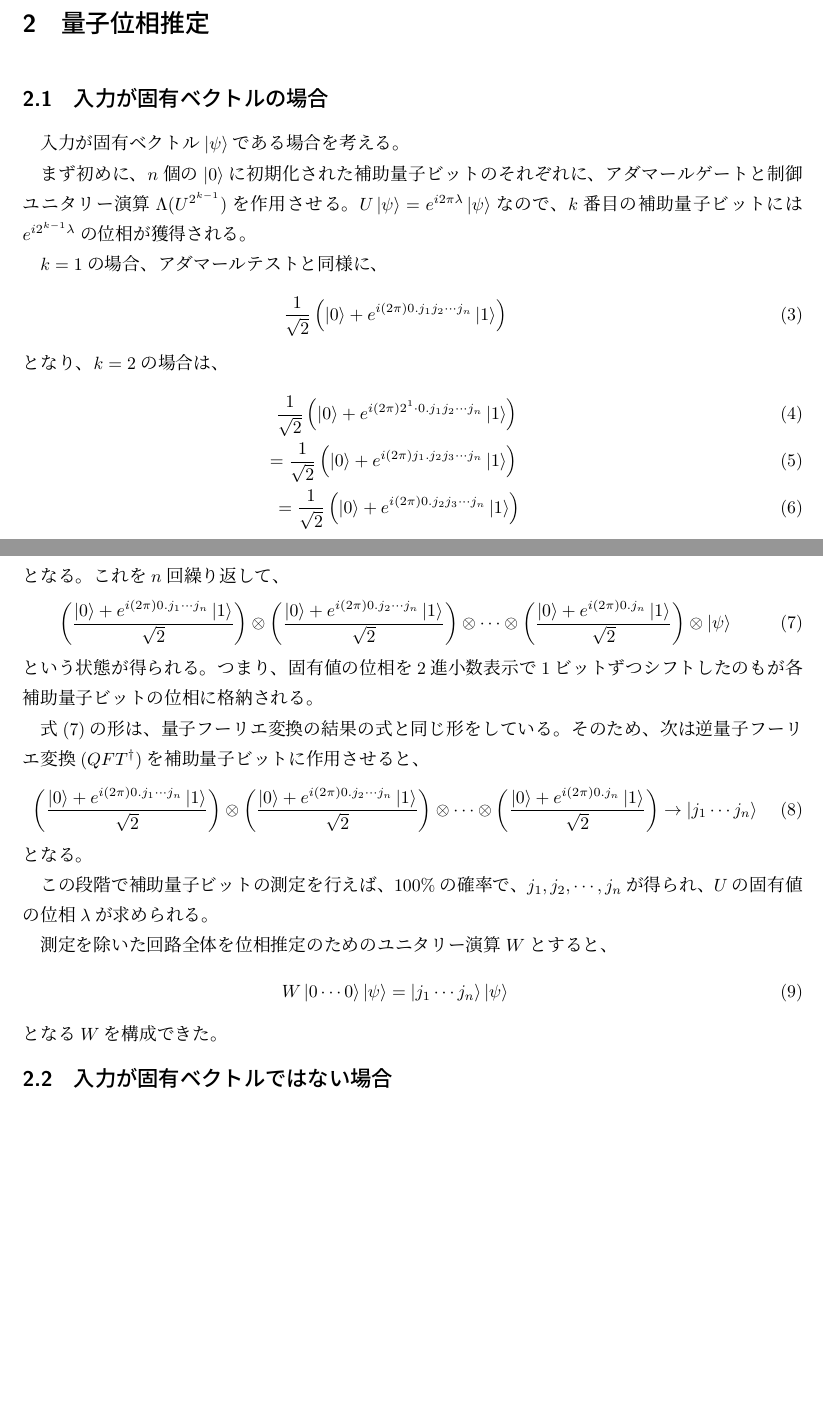
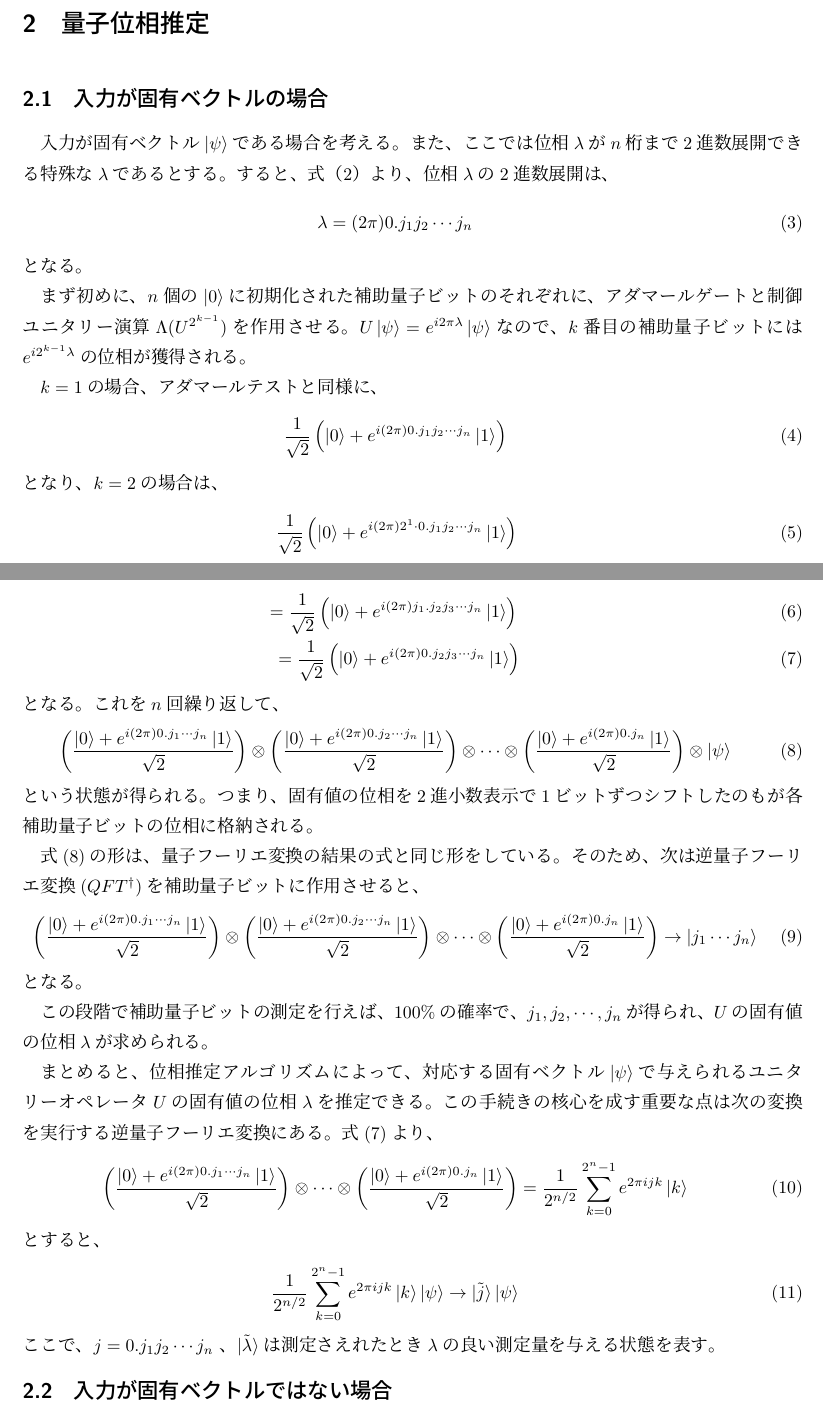
Before and after one commit to KaitoMuraoka/self-study-notebook, a LaTeX document (量子位相推定/main.tex): two parts of pages 2 and 3 of 3 before the commit and two parts of pages 2 and 3 of 4 after it, joined at a grey line, cut so that both start at the same text, the shorter picture padded with empty space. Compiled offline with pLaTeX and dvipdfmx.

Commit message:
入力が固有ベクトルの場合を修正

```diff
--- a/量子位相推定/main.tex
+++ b/量子位相推定/main.tex
@@ -69,6 +69,11 @@ $j_k$は古典ビットである。$\lambda$は$e^{i\lambda}$の形のみで出
 \section{量子位相推定}
 \subsection{入力が固有ベクトルの場合}
 入力が固有ベクトル$\ket{\psi}$である場合を考える。
+また、ここでは位相$\lambda$が$n$桁まで2進数展開できる特殊な$\lambda$であるとする。すると、式（\ref{eq: binary digits}）より、位相$\lambda$の2進数展開は、
+\begin{eqnarray}
+    \lambda = (2\pi)0.j_1 j_2 \cdots j_n
+\end{eqnarray}
+となる。
 
 まず初めに、$n$個の$\ket{0}$に初期化された補助量子ビットのそれぞれに、アダマールゲートと制御ユニタリー演算$\Lambda (U^{2^{k-1}})$を作用させる。$U\ket{\psi} = e^{i2\pi \lambda} \ket{\psi}$なので、$k$番目の補助量子ビットには$e^{i 2^{k-1} \lambda}$の位相が獲得される。
 
@@ -80,7 +85,7 @@ $k = 1$の場合、アダマールテストと同様に、
 \begin{eqnarray}
     \frac{1}{\sqrt{2}}\left( \ket{0} + e^{i(2\pi)2^1 \cdot 0.j_{1}j_{2}\cdots j_n}\ket{1} \right) \\
     = \frac{1}{\sqrt{2}}\left( \ket{0} + e^{i(2\pi)j_1.j_{2}j_{3}\cdots j_n}\ket{1} \right)\\
-    = \frac{1}{\sqrt{2}}\left( \ket{0} + e^{i(2\pi)0.j_{2}j_{3}\cdots j_n}\ket{1} \right)
+    = \frac{1}{\sqrt{2}}\left( \ket{0} + e^{i(2\pi)0.j_{2}j_{3}\cdots j_n}\ket{1} \right) \label{eq: 8}
 \end{eqnarray}
 となる。これを$n$回繰り返して、
 \begin{eqnarray}
@@ -97,12 +102,25 @@ $k = 1$の場合、アダマールテストと同様に、
 
 この段階で補助量子ビットの測定を行えば、$100\%$の確率で、$j_1, j_2, \cdots , j_n$が得られ、$U$の固有値の位相$\lambda$が求められる。
 
-測定を除いた回路全体を位相推定のためのユニタリー演算$W$とすると、
+% 測定を除いた回路全体を位相推定のためのユニタリー演算$W$とすると、
+% \begin{eqnarray}
+%     W\ket{0 \cdots 0}\ket{\psi} = \ket{j_1 \cdots j_n}\ket{\psi}
+%     \label{eq: W}
+% \end{eqnarray}
+% となる$W$を構成できた。
+
+まとめると、位相推定アルゴリズムによって、対応する固有ベクトル$\ket{\psi}$で与えられるユニタリーオペレータ$U$の固有値の位相$\lambda$を推定できる。この手続きの核心を成す重要な点は次の変換を実行する逆量子フーリエ変換にある。式(\ref{eq: 8})より、
 \begin{eqnarray}
-    W\ket{0 \cdots 0}\ket{\psi} = \ket{j_1 \cdots j_n}\ket{\psi}
-    \label{eq: W}
+    \left( \frac{\ket{0} + e^{i(2\pi) 0. j_1 \cdots j_n} \ket{1}}{\sqrt{2}} \right) \otimes \cdots \otimes \left( \frac{\ket{0} + e^{i(2\pi) 0.j_n} \ket{1}}{\sqrt{2}} \right) = \frac{1}{2^{n/2}} \sum_{k = 0} ^{2^n - 1} e^{2\pi i j k}\ket{k}
 \end{eqnarray}
-となる$W$を構成できた。
+とすると、
+\begin{eqnarray}
+    \frac{1}{2^{n/2}} \sum_{k = 0} ^{2^n - 1} e^{2\pi i j k}\ket{k}\ket{\psi} \rightarrow \ket{\tilde{j}}\ket{\psi}
+\end{eqnarray}
+ここで、$j = 0.j_1 j_2 \cdots j_n$ 、
+$\ket{\tilde{\lambda}}$は測定さえれたとき$\lambda$の良い測定量を与える状態を表す。
+
+
 
 \subsection{入力が固有ベクトルではない場合}
 先ほどは、入力が固有ベクトルである場合を考えた。そのため、次は一般的な量子状態$\ket{\psi}$が与えられた場合を考える。$U$の固有ベクトル$\ket{eigen_l}$とし、対応する固有値を$e^{i \lambda_l}$とする。ある一般的な量子状態$\ket{\psi}$が与えられた場合、これは必ず固有ベクトルで展開することができるので、
```
Also changed, not shown: 量子位相推定/out/main.pdf, 量子位相推定/main.tex (10 more changed lines), 1 other file.
